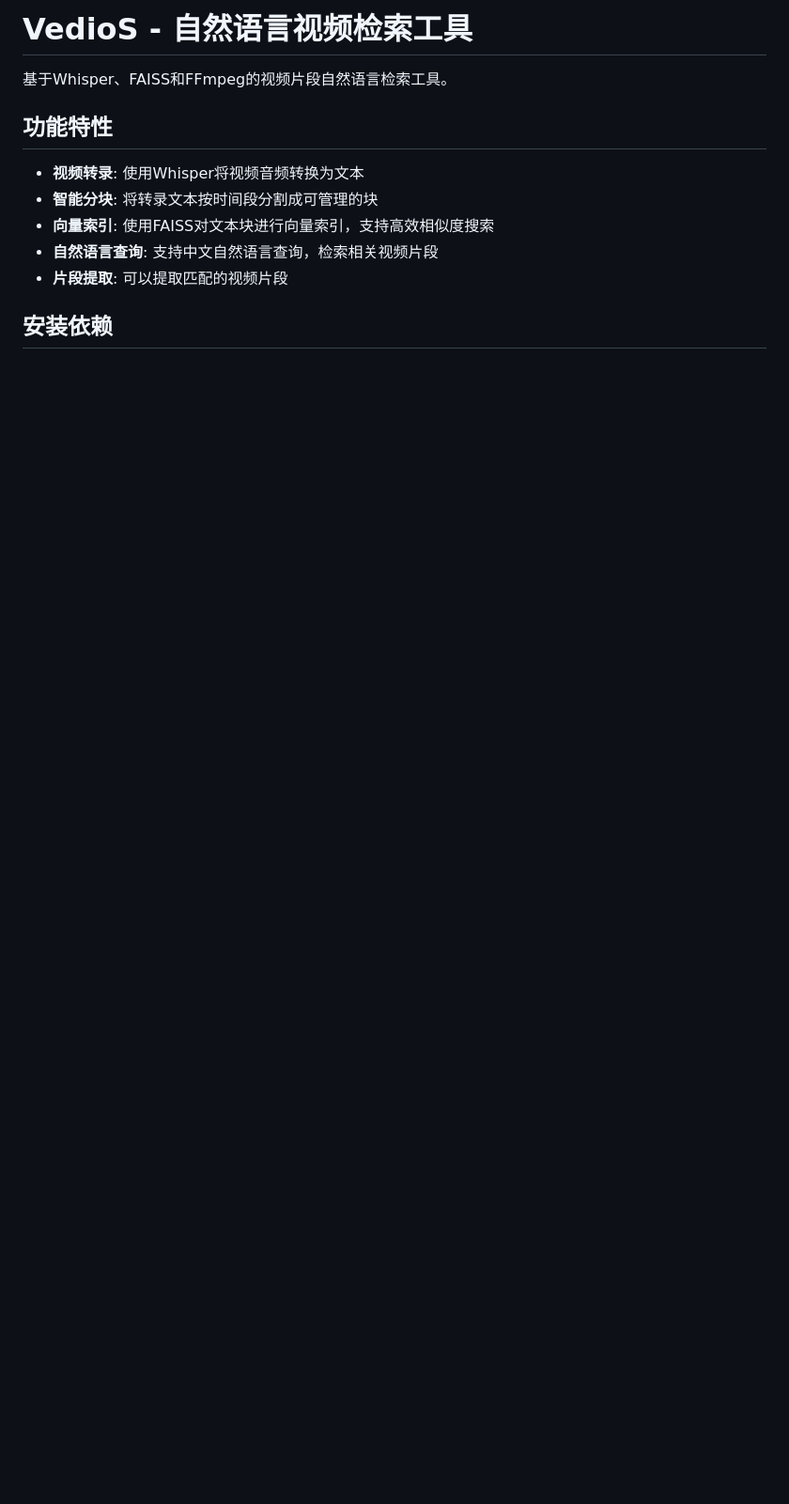
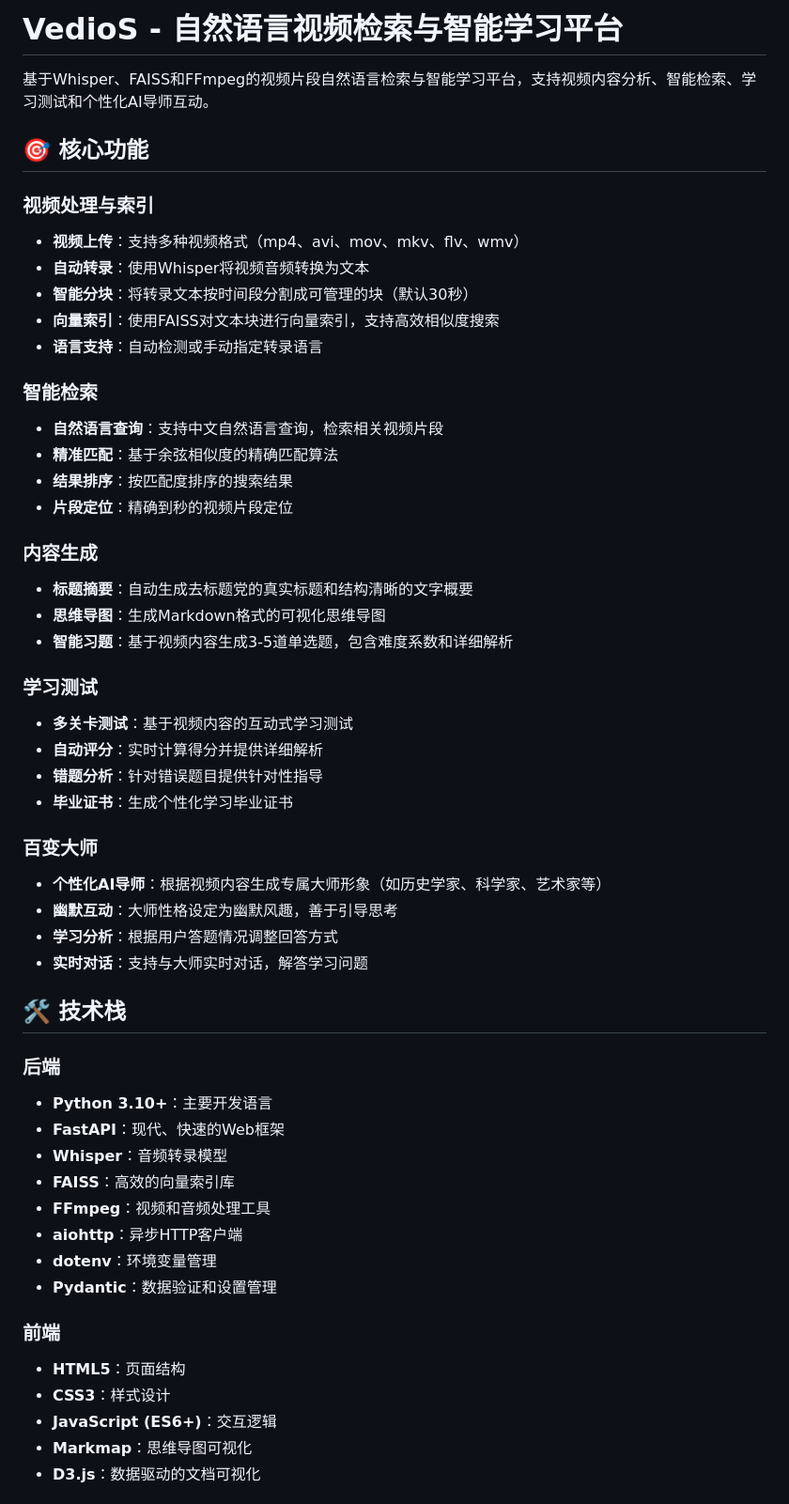
Before and after one commit to siri666942/videoS, a Markdown page: README.md, the part around one of its changes. Shown at 94% size. Drawn GitHub-style; blank space fills up the shorter version.

```diff
--- a/README.md
+++ b/README.md
@@ -1,14 +1,55 @@
-# VedioS - 自然语言视频检索工具
+# VedioS - 自然语言视频检索与智能学习平台
 
-基于Whisper、FAISS和FFmpeg的视频片段自然语言检索工具。
+基于Whisper、FAISS和FFmpeg的视频片段自然语言检索与智能学习平台，支持视频内容分析、智能检索、学习测试和个性化AI导师互动。
 
-## 功能特性
+## 🎯 核心功能
 
-- **视频转录**: 使用Whisper将视频音频转换为文本
-- **智能分块**: 将转录文本按时间段分割成可管理的块
-- **向量索引**: 使用FAISS对文本块进行向量索引，支持高效相似度搜索
-- **自然语言查询**: 支持中文自然语言查询，检索相关视频片段
-- **片段提取**: 可以提取匹配的视频片段
+### 视频处理与索引
+- **视频上传**：支持多种视频格式（mp4、avi、mov、mkv、flv、wmv）
+- **自动转录**：使用Whisper将视频音频转换为文本
+- **智能分块**：将转录文本按时间段分割成可管理的块（默认30秒）
+- **向量索引**：使用FAISS对文本块进行向量索引，支持高效相似度搜索
+- **语言支持**：自动检测或手动指定转录语言
 
-## 安装依赖
+### 智能检索
+- **自然语言查询**：支持中文自然语言查询，检索相关视频片段
+- **精准匹配**：基于余弦相似度的精确匹配算法
+- **结果排序**：按匹配度排序的搜索结果
+- **片段定位**：精确到秒的视频片段定位
 
+### 内容生成
+- **标题摘要**：自动生成去标题党的真实标题和结构清晰的文字概要
+- **思维导图**：生成Markdown格式的可视化思维导图
+- **智能习题**：基于视频内容生成3-5道单选题，包含难度系数和详细解析
+
+### 学习测试
+- **多关卡测试**：基于视频内容的互动式学习测试
+- **自动评分**：实时计算得分并提供详细解析
+- **错题分析**：针对错误题目提供针对性指导
+- **毕业证书**：生成个性化学习毕业证书
+
+### 百变大师
+- **个性化AI导师**：根据视频内容生成专属大师形象（如历史学家、科学家、艺术家等）
+- **幽默互动**：大师性格设定为幽默风趣，善于引导思考
+- **学习分析**：根据用户答题情况调整回答方式
+- **实时对话**：支持与大师实时对话，解答学习问题
+
+## 🛠️ 技术栈
+
+### 后端
+- **Python 3.10+**：主要开发语言
+- **FastAPI**：现代、快速的Web框架
+- **Whisper**：音频转录模型
+- **FAISS**：高效的向量索引库
+- **FFmpeg**：视频和音频处理工具
+- **aiohttp**：异步HTTP客户端
+- **dotenv**：环境变量管理
+- **Pydantic**：数据验证和设置管理
+
+### 前端
+- **HTML5**：页面结构
+- **CSS3**：样式设计
+- **JavaScript (ES6+)**：交互逻辑
+- **Markmap**：思维导图可视化
+- **D3.js**：数据驱动的文档可视化
+
```
Also changed, not shown: other parts of README.md (+184 -78 lines).
